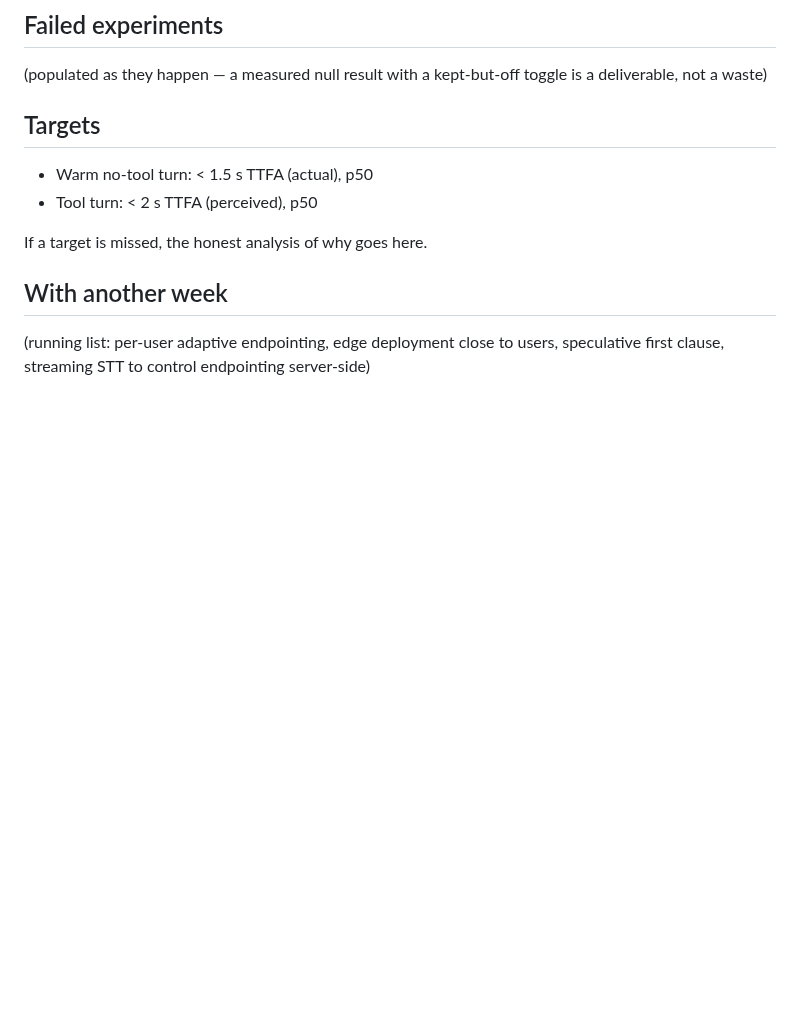
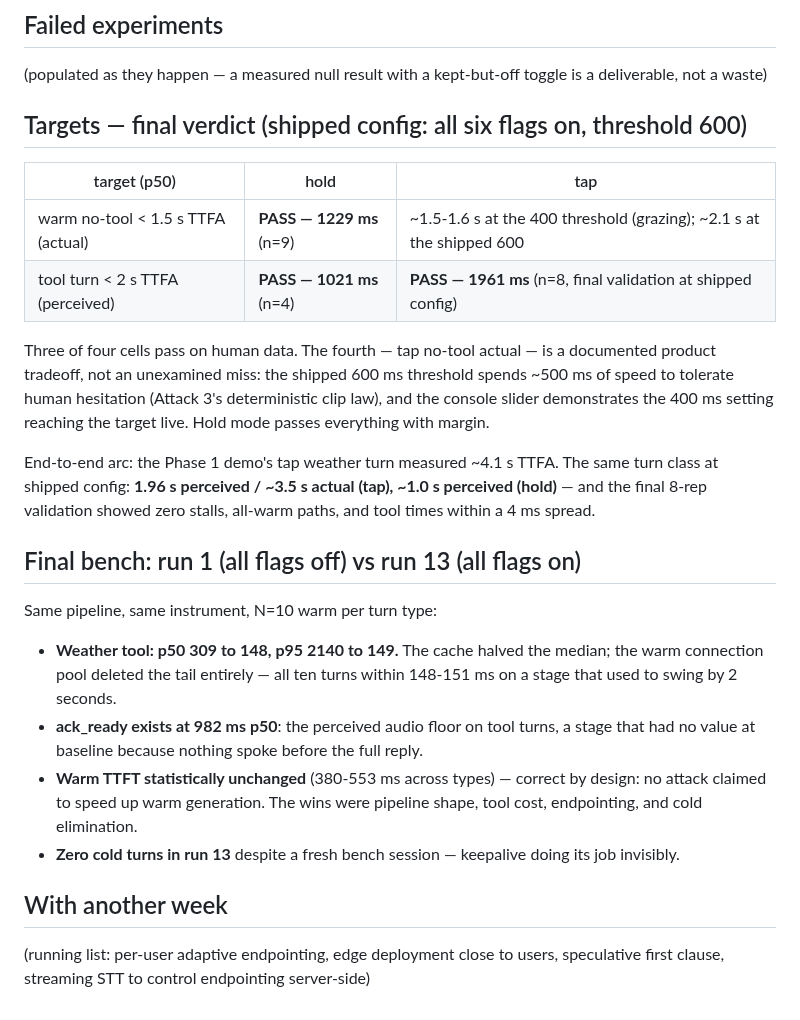
Before and after one commit to ahmedibrahimX/sarjy, a Markdown page: LATENCY.md, the part around the change. Rendered like a GitHub page; blank space fills up the shorter version.

Commit message:
Phase 2 wrap: targets verdict (3 of 4 cells pass, 1 documented tradeoff), final bench run 1 vs 13

```diff
--- a/LATENCY.md
+++ b/LATENCY.md
@@ -392,12 +392,39 @@ making this a 15-minute verification.
 (populated as they happen — a measured null result with a kept-but-off
 toggle is a deliverable, not a waste)
 
-## Targets
+## Targets — final verdict (shipped config: all six flags on, threshold 600)
 
-- Warm no-tool turn: < 1.5 s TTFA (actual), p50
-- Tool turn: < 2 s TTFA (perceived), p50
+| target (p50) | hold | tap |
+| --- | --- | --- |
+| warm no-tool < 1.5 s TTFA (actual) | **PASS — 1229 ms** (n=9) | ~1.5-1.6 s at the 400 threshold (grazing); ~2.1 s at the shipped 600 |
+| tool turn < 2 s TTFA (perceived) | **PASS — 1021 ms** (n=4) | **PASS — 1961 ms** (n=8, final validation at shipped config) |
 
-If a target is missed, the honest analysis of why goes here.
+Three of four cells pass on human data. The fourth — tap no-tool actual —
+is a documented product tradeoff, not an unexamined miss: the shipped 600 ms
+threshold spends ~500 ms of speed to tolerate human hesitation (Attack 3's
+deterministic clip law), and the console slider demonstrates the 400 ms
+setting reaching the target live. Hold mode passes everything with margin.
+
+End-to-end arc: the Phase 1 demo's tap weather turn measured ~4.1 s TTFA.
+The same turn class at shipped config: **1.96 s perceived / ~3.5 s actual
+(tap), ~1.0 s perceived (hold)** — and the final 8-rep validation showed
+zero stalls, all-warm paths, and tool times within a 4 ms spread.
+
+## Final bench: run 1 (all flags off) vs run 13 (all flags on)
+
+Same pipeline, same instrument, N=10 warm per turn type:
+
+- **Weather tool: p50 309 to 148, p95 2140 to 149.** The cache halved the
+  median; the warm connection pool deleted the tail entirely — all ten
+  turns within 148-151 ms on a stage that used to swing by 2 seconds.
+- **ack_ready exists at 982 ms p50**: the perceived audio floor on tool
+  turns, a stage that had no value at baseline because nothing spoke
+  before the full reply.
+- **Warm TTFT statistically unchanged** (380-553 ms across types) —
+  correct by design: no attack claimed to speed up warm generation. The
+  wins were pipeline shape, tool cost, endpointing, and cold elimination.
+- **Zero cold turns in run 13** despite a fresh bench session — keepalive
+  doing its job invisibly.
 
 ## With another week
 
```
